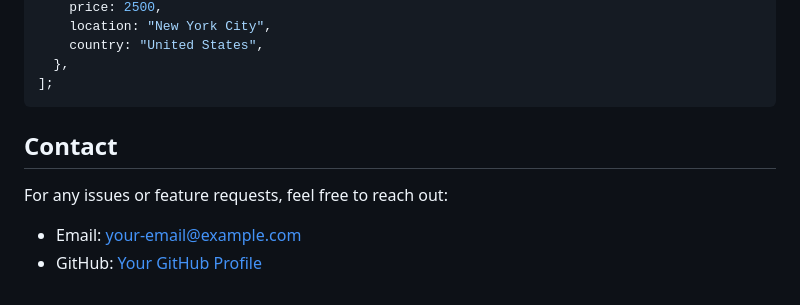
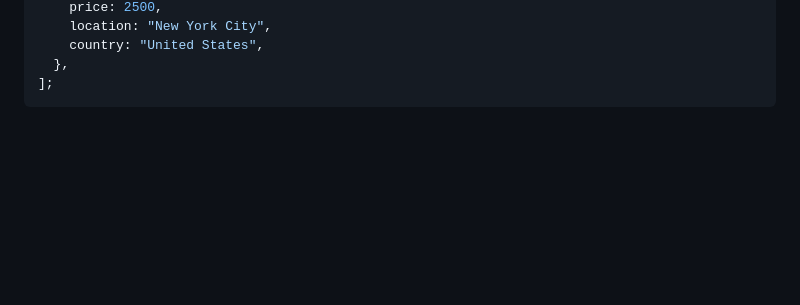
Before and after one commit to KajalMishra-29/Cozy-Corners-fullstack, a Markdown page: readme.md, the part around the change. Drawn GitHub-style; blank space fills up the shorter version.

````diff
--- a/readme.md
+++ b/readme.md
@@ -209,10 +209,3 @@ const sampleListings = [
   },
 ];
 ```
-
-## Contact
-
-For any issues or feature requests, feel free to reach out:
-
-- Email: your-email@example.com
-- GitHub: [Your GitHub Profile](https://github.com/yourusername)
````
